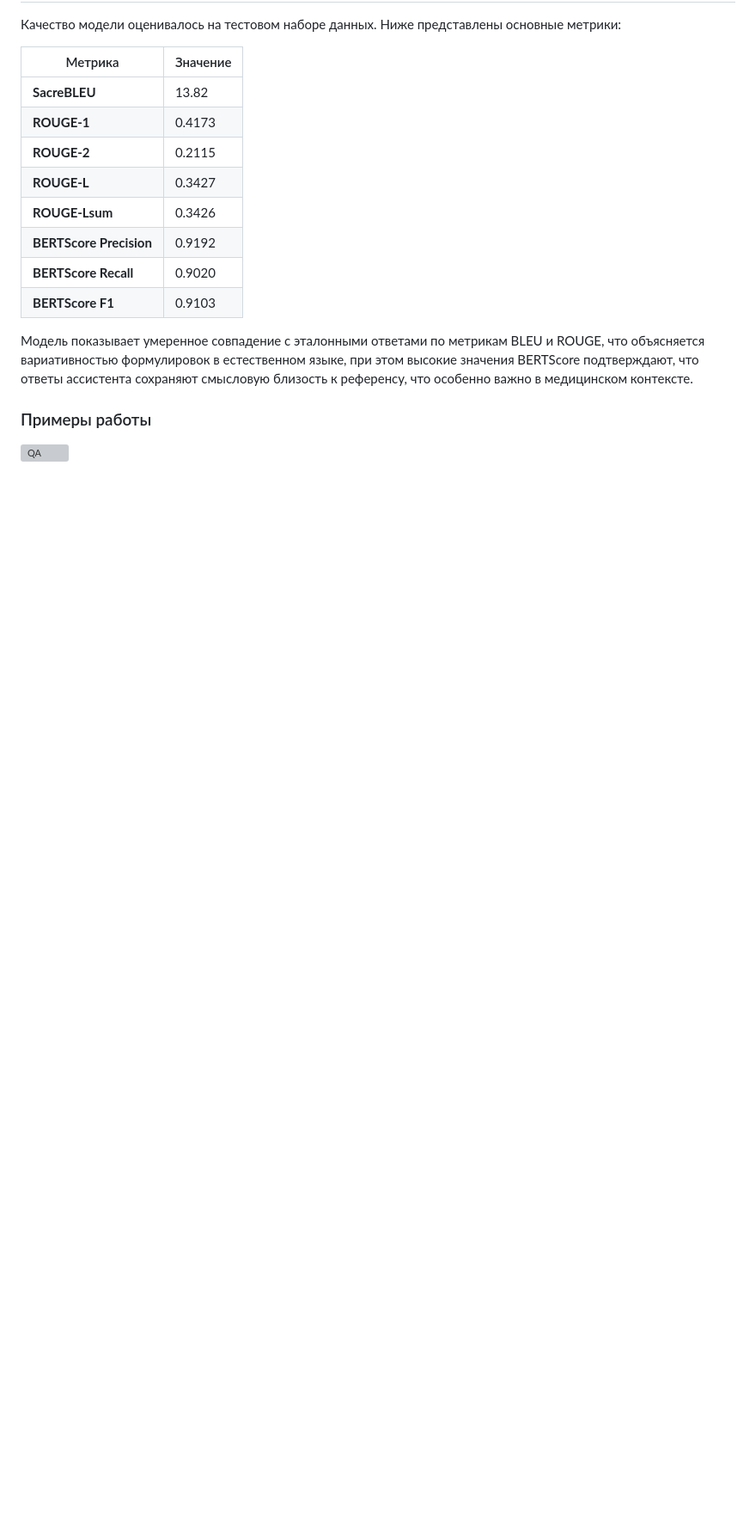
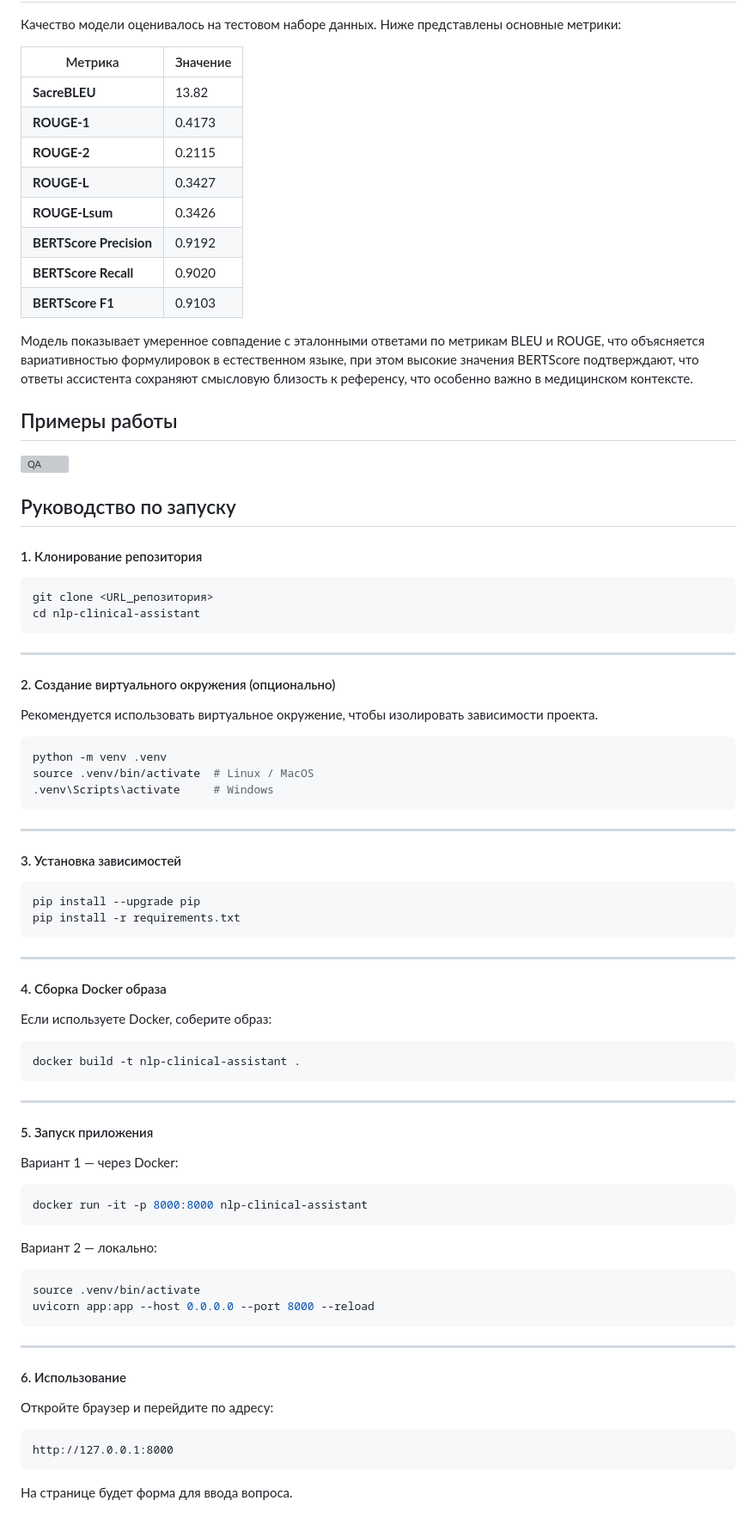
Before and after one commit to aeternnar/clinical-assistant, a Markdown page: README.md, the part around the change. Shown: that part at 86% size. GitHub-like rendering; blank space fills up the shorter version; grey boxes are pictures that could not be loaded.

````diff
--- a/README.md
+++ b/README.md
@@ -63,5 +63,74 @@ Common blood pressure medicines include ACE inhibitors, angiotensin-2 receptor b
 
 Модель показывает умеренное совпадение с эталонными ответами по метрикам BLEU и ROUGE, что объясняется вариативностью формулировок в естественном языке, при этом высокие значения BERTScore подтверждают, что ответы ассистента сохраняют смысловую близость к референсу, что особенно важно в медицинском контексте.
 
-### Примеры работы
+## Примеры работы
 ![QA](assets/test_gif.gif)
+
+## Руководство по запуску
+
+#### 1. Клонирование репозитория
+
+```bash
+git clone <URL_репозитория>
+cd nlp-clinical-assistant
+```
+
+---
+
+#### 2. Создание виртуального окружения (опционально)
+
+Рекомендуется использовать виртуальное окружение, чтобы изолировать зависимости проекта.
+
+```bash
+python -m venv .venv
+source .venv/bin/activate  # Linux / MacOS
+.venv\Scripts\activate     # Windows
+```
+
+---
+
+#### 3. Установка зависимостей
+
+```bash
+pip install --upgrade pip
+pip install -r requirements.txt
+```
+
+---
+
+#### 4. Сборка Docker образа
+
+Если используете Docker, соберите образ:
+
+```bash
+docker build -t nlp-clinical-assistant .
+```
+
+---
+
+#### 5. Запуск приложения
+
+Вариант 1 — через Docker:
+
+```bash
+docker run -it -p 8000:8000 nlp-clinical-assistant
+```
+
+Вариант 2 — локально:
+
+```bash
+source .venv/bin/activate
+uvicorn app:app --host 0.0.0.0 --port 8000 --reload
+```
+
+---
+
+#### 6. Использование
+
+Откройте браузер и перейдите по адресу:
+
+```
+http://127.0.0.1:8000
+```
+
+На странице будет форма для ввода вопроса.
````
